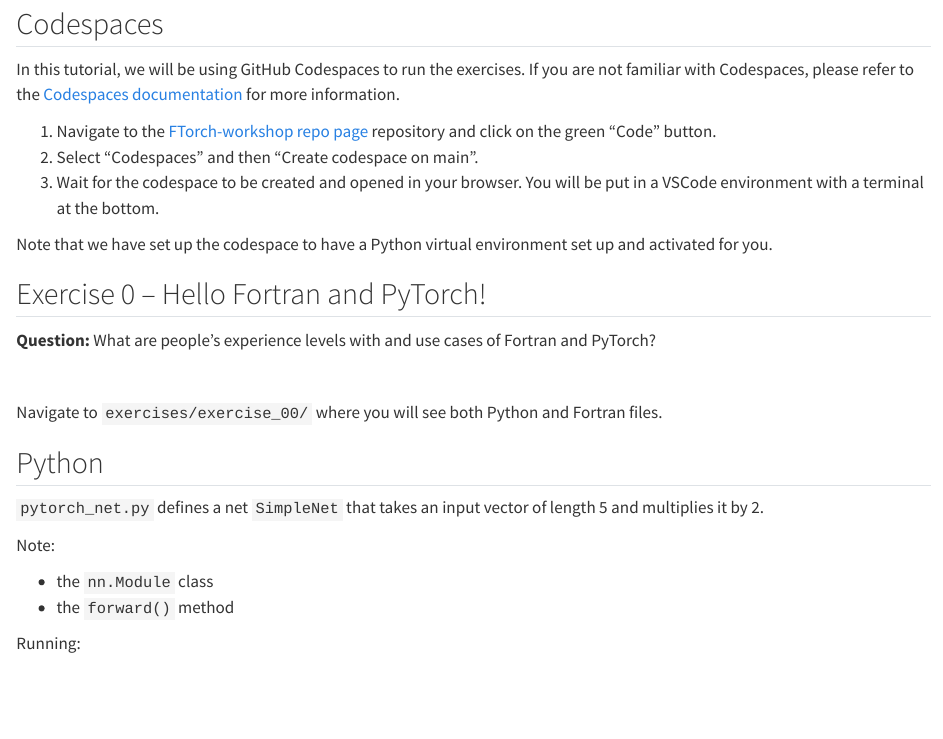
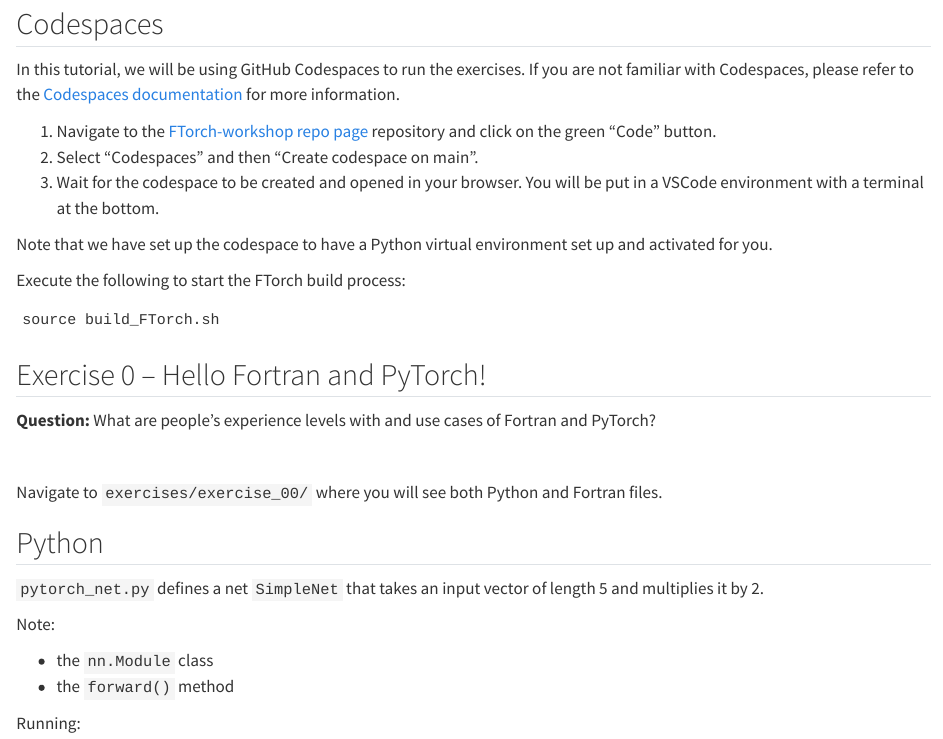
Before and after one commit to Cambridge-ICCS/FTorch-workshop, a Quarto document (slides/_preparation.qmd): the page in a window 1100 px wide, from 70 px down. Rendered offline with R 4.5, knitr and Pandoc in place of Quarto, with nearby package versions.

Commit message:
Build script should be sourced

````diff
--- a/slides/_preparation.qmd
+++ b/slides/_preparation.qmd
@@ -18,6 +18,13 @@
 :::{.fragment}
 Note that we have set up the codespace to have a Python virtual environment set up and
 activated for you.
+:::
+
+:::{.fragment}
+Execute the following to start the FTorch build process:
+```shell
+source build_FTorch.sh
+```
 :::
 
 ## Exercise 0 -- Hello Fortran and PyTorch!
````
